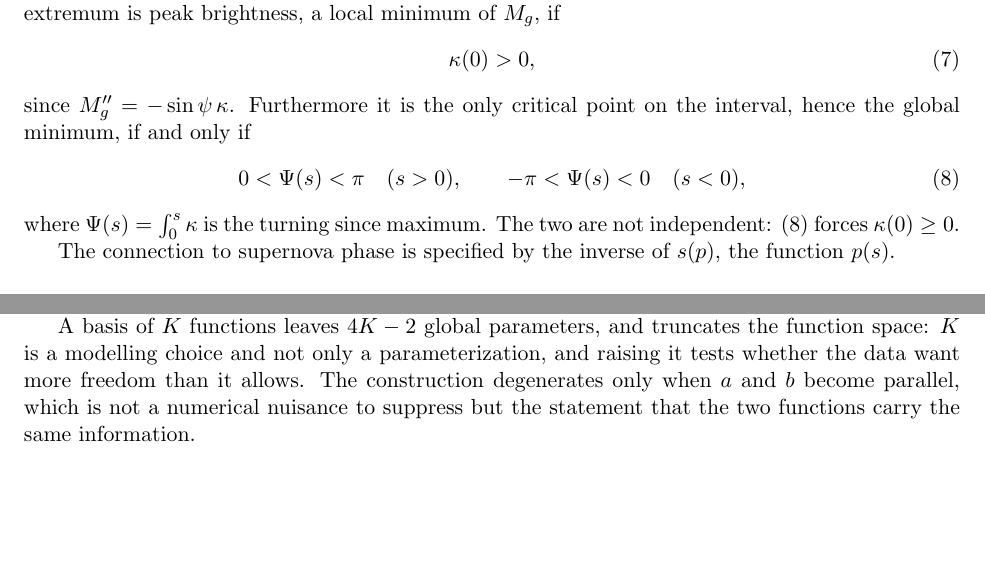
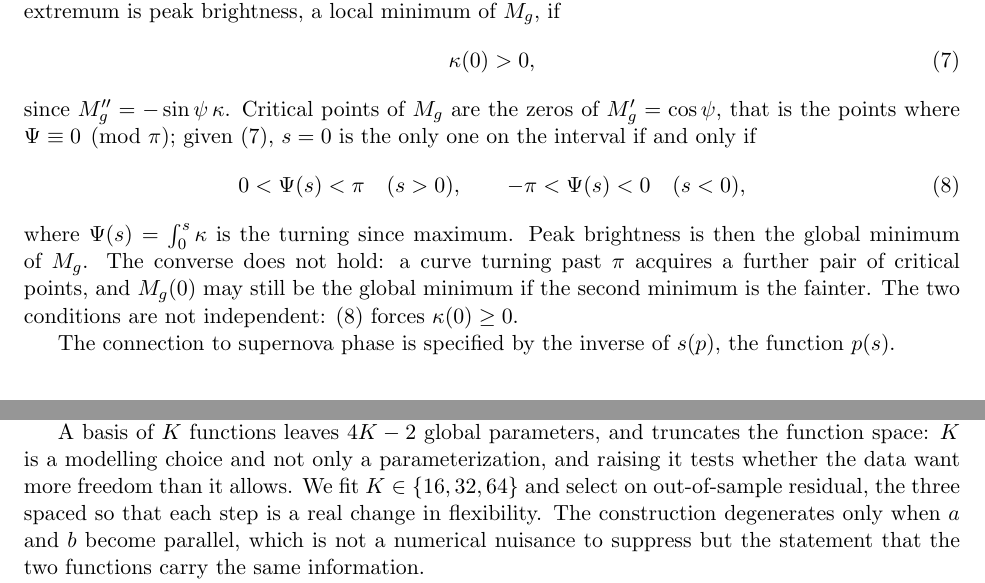
Before and after one commit to AlexGKim/DifferentialGeometry, a LaTeX document (docs/tex/model-definition.tex): two parts of pages 2 and 4 of 7, joined at a grey line, cut so that both start at the same text, the shorter picture padded with empty space. Compiled offline with pdfLaTeX.

Commit message:
Scope the turning condition to critical points, and fix K
Equation 8's "if and only if" governs whether s=0 is the only critical
point of M_g; it does not govern whether M_g(0) is the global minimum.
A track turning past pi gains a further maximum and minimum and may
still peak at s=0, so that implication runs one way only. State the
criterion (critical points are where Psi = 0 mod pi) before the
condition it justifies, and carry the kappa(0) > 0 hypothesis, without
which necessity fails.

Record K in {16, 32, 64}, selected on out-of-sample residual.

Co-Authored-By: Claude Opus 5 <noreply@anthropic.com>

```diff
--- a/docs/tex/model-definition.tex
+++ b/docs/tex/model-definition.tex
@@ -121,15 +121,19 @@ We take $\psi_{0} = -\pi/2$, for which $\Magr'(0) < 0$, since $r$ peaks after $g
   \curv(0) > 0 ,
   \label{eq:peakcond}
 \end{equation}
-since $\Magg'' = -\sin\psi\,\curv$. Furthermore it is the only critical point on the
-interval, hence the global minimum, if and only if
+since $\Magg'' = -\sin\psi\,\curv$. Critical points of $\Magg$ are the zeros of
+$\Magg' = \cos\psi$, that is the points where $\Psi \equiv 0 \pmod \pi$; given
+\eqref{eq:peakcond}, $\arc = 0$ is the only one on the interval if and only if
 \begin{equation}
   0 < \Psi(\arc) < \pi \quad (\arc > 0), \qquad
   -\pi < \Psi(\arc) < 0 \quad (\arc < 0) ,
   \label{eq:turncond}
 \end{equation}
-where $\Psi(\arc) = \int_{0}^{\arc}\curv$ is the turning since maximum. The two are not
-independent: \eqref{eq:turncond} forces $\curv(0) \geq 0$.
+where $\Psi(\arc) = \int_{0}^{\arc}\curv$ is the turning since maximum. Peak brightness is
+then the global minimum of $\Magg$. The converse does not hold: a curve turning past $\pi$
+acquires a further pair of critical points, and $\Magg(0)$ may still be the global minimum
+if the second minimum is the fainter. The two conditions are not independent:
+\eqref{eq:turncond} forces $\curv(0) \geq 0$.
 
 The connection to supernova phase is specified by the inverse of $s(p)$,  the function $p(s)$.
 
@@ -268,7 +272,9 @@ can be built into how the functions are written, while a condition on a populati
 
 A basis of $K$ functions leaves $4K - 2$ global parameters, and truncates the function
 space: $K$ is a modelling choice and not only a parameterization, and raising it tests
-whether the data want more freedom than it allows. The construction degenerates only when $a$ and $b$ become
+whether the data want more freedom than it allows. We fit $K \in \{16, 32, 64\}$ and select
+on out-of-sample residual, the three spaced so that each step is a real change in
+flexibility. The construction degenerates only when $a$ and $b$ become
 parallel, which is not a numerical nuisance to suppress but the statement that the two
 functions carry the same information.
 
```
